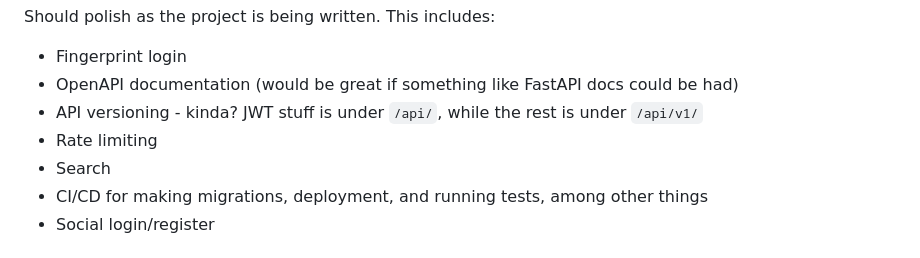
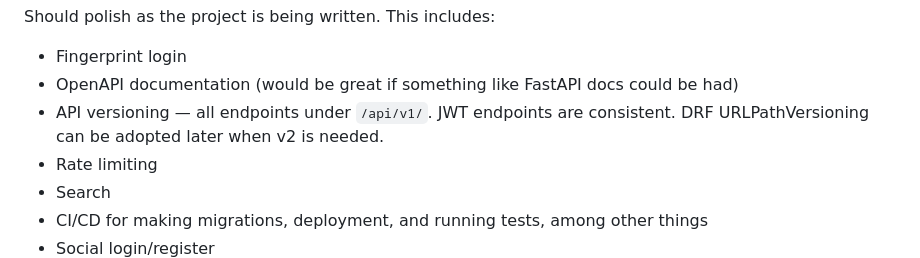
Before and after one commit to LCEnzo/Notif, a Markdown page: README.md, the part around the change. GitHub-like rendering.

Commit message:
docs: fix README — JWT endpoints already under /api/v1/

```diff
--- a/README.md
+++ b/README.md
@@ -109,7 +109,7 @@ python manage.py regenerate_secret_key
 Should polish as the project is being written. This includes:
 * Fingerprint login
 * OpenAPI documentation (would be great if something like FastAPI docs could be had)
-* API versioning - kinda? JWT stuff is under `/api/`, while the rest is under `/api/v1/`
+* API versioning — all endpoints under `/api/v1/`. JWT endpoints are consistent. DRF URLPathVersioning can be adopted later when v2 is needed.
 * Rate limiting
 * Search
 * CI/CD for making migrations, deployment, and running tests, among other things
```
